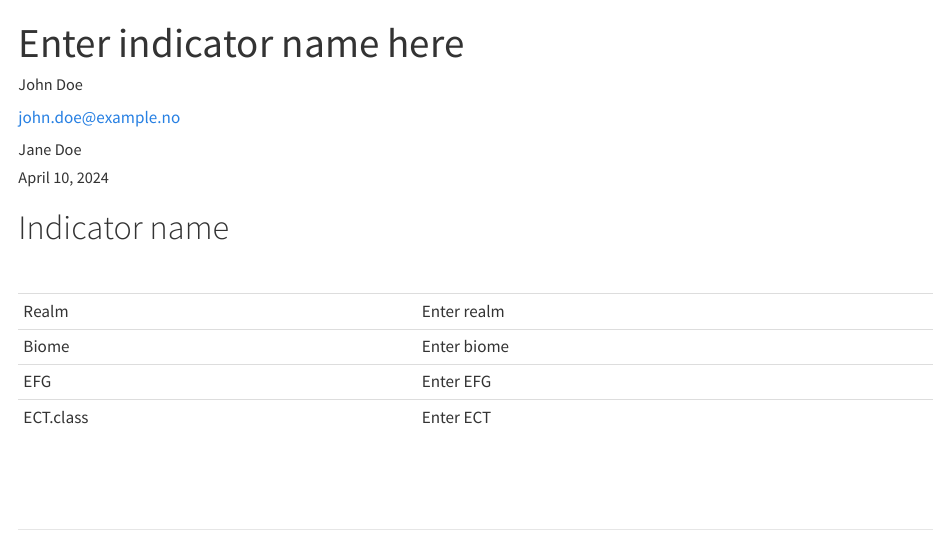
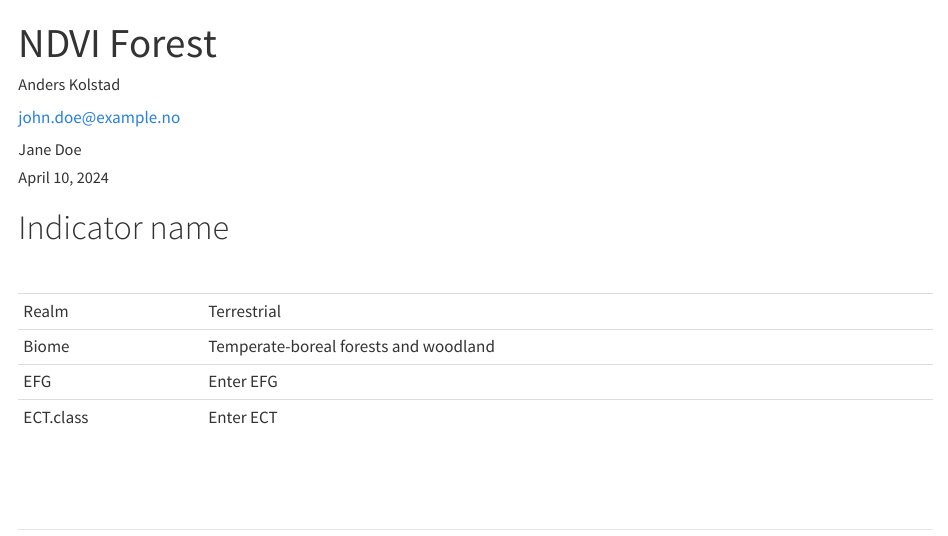
Before and after one commit to anders-kolstad/ecRxiv_NDVI, a Quarto document (indicators/NO_NDVI/R/NO_NDVI_001.qmd): the page in a window 1100 px wide, from its top. Rendered offline with R 4.5, knitr and Pandoc in place of Quarto, with nearby package versions.

Commit message:
First commit

````diff
--- a/indicators/rename-folder-after-your-indicator/R/document_indicator_here_and rename_file.qmd
+++ b/indicators/NO_NDVI/R/NO_NDVI_001.qmd
@@ -1,10 +1,10 @@
 ---
-title: "Enter indicator name here"
+title: "NDVI Forest"
 format:
   html:
     embed-resources: true
 author:
-  - name: John Doe              # Enter name
+  - name: Anders Kolstad              # Enter name
     email: john.doe@example.no  # Enter email
     affiliations:
       - id: myID
@@ -36,8 +36,8 @@ knitr::opts_chunk$set(echo = TRUE)
 ```{r GET}
 #| echo: false
 
-Realm <- "Enter realm" # e.g. "Terrestrial"
-Biome <- "Enter biome" #e.g. "Temperate-boreal forests and woodland"
+Realm <- "Terrestrial" # e.g. "Terrestrial"
+Biome <- "Temperate-boreal forests and woodland" #e.g. "Temperate-boreal forests and woodland"
 EFG   <- "Enter EFG" # Ecosystem functional group, e.g. "Deciduous temperate forests"
 ```
 
````
Also changed, not shown: indicators/NO_NDVI/NO_NDVI_001.xlsx (added), indicators/NO_NDVI/R/NO_NDVI_001.html (added), indicators/rename-folder-after-your-indicator/fill_in_metadata_here_and_rename_the_file.xlsx (deleted), 4 other files.
